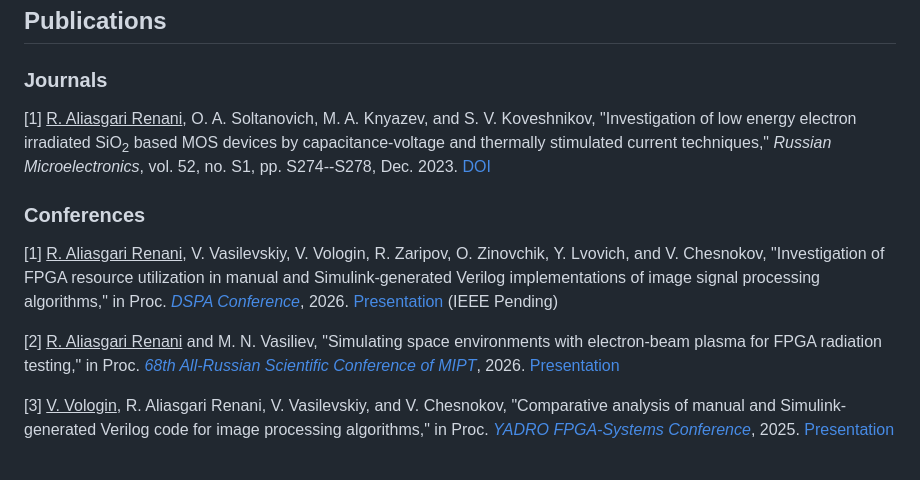
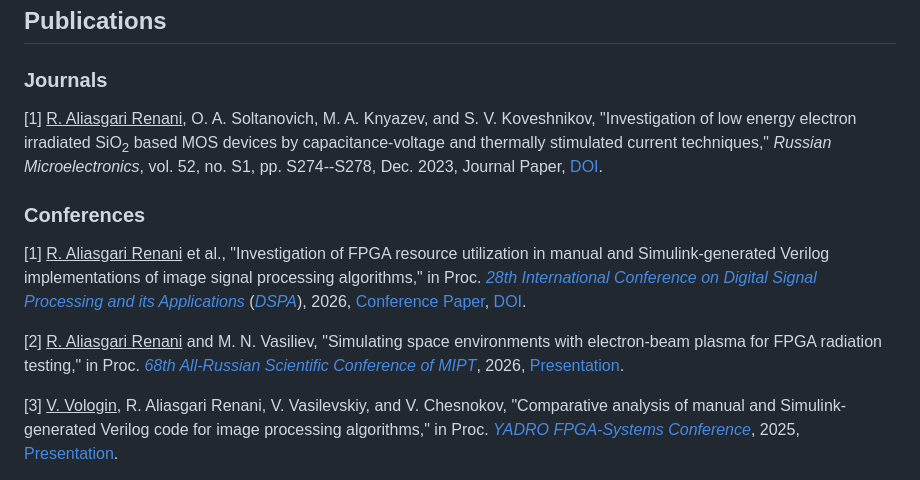
Before and after one commit to rezaaliasgarirenani/rezaaliasgarirenani, a Markdown page: README.md, the part around one of its changes. Rendered like a GitHub page.

Commit message:
Update publication entries and add IEEE link

```diff
--- a/README.md
+++ b/README.md
@@ -62,13 +63,13 @@ Moscow, Russian Federation
 
 ### Journals
 
-[1] <u>R. Aliasgari Renani</u>, O. A. Soltanovich, M. A. Knyazev, and S. V. Koveshnikov, "Investigation of low energy electron irradiated SiO<sub>2</sub> based MOS devices by capacitance-voltage and thermally stimulated current techniques," *Russian Microelectronics*, vol. 52, no. S1, pp. S274--S278, Dec. 2023. [DOI](https://doi.org/10.1134/S1063739723600516)
+[1] <u>R. Aliasgari Renani</u>, O. A. Soltanovich, M. A. Knyazev, and S. V. Koveshnikov, "Investigation of low energy electron irradiated SiO<sub>2</sub> based MOS devices by capacitance-voltage and thermally stimulated current techniques," *Russian Microelectronics*, vol. 52, no. S1, pp. S274--S278, Dec. 2023, Journal Paper, [DOI](https://doi.org/10.1134/S1063739723600516).
 
 ### Conferences
 
-[1] <u>R. Aliasgari Renani</u>, V. Vasilevskiy, V. Vologin, R. Zaripov, O. Zinovchik, Y. Lvovich, and V. Chesnokov, "Investigation of FPGA resource utilization in manual and Simulink-generated Verilog implementations of image signal processing algorithms," in Proc. *[DSPA Conference](http://dspa-conf.org/pages/home)*, 2026. [Presentation](http://dspa-conf.org/storage/Programmee/DSPA_2026_Programme_FULL_ONLINE.pdf) (IEEE Pending)
+[1] <u>R. Aliasgari Renani</u> et al., "Investigation of FPGA resource utilization in manual and Simulink-generated Verilog implementations of image signal processing algorithms," in Proc. *[28th International Conference on Digital Signal Processing and its Applications](https://ieeexplore.ieee.org/xpl/conhome/11475814/proceeding)* (*[DSPA](http://dspa-conf.org/pages/home)*), 2026, [Conference Paper](http://dspa-conf.org/storage/Programmee/DSPA_2026_Programme_FULL_ONLINE.pdf), [DOI](https://doi.org/10.1109/DSPA69176.2026.11476776).
 
-[2] <u>R. Aliasgari Renani</u> and M. N. Vasiliev, "Simulating space environments with electron-beam plasma for FPGA radiation testing," in Proc. *[68th All-Russian Scientific Conference of MIPT](https://conf.mipt.ru/)*, 2026. [Presentation](https://conf.mipt.ru/conference/23999)
+[2] <u>R. Aliasgari Renani</u> and M. N. Vasiliev, "Simulating space environments with electron-beam plasma for FPGA radiation testing," in Proc. *[68th All-Russian Scientific Conference of MIPT](https://conf.mipt.ru/)*, 2026, [Presentation](https://conf.mipt.ru/conference/23999).
 
-[3] <u>V. Vologin</u>, R. Aliasgari Renani, V. Vasilevskiy, and V. Chesnokov, "Comparative analysis of manual and Simulink-generated Verilog code for image processing algorithms," in Proc. *[YADRO FPGA-Systems Conference](https://meetups.yadro.com/fpga-msk-1125/)*, 2025. [Presentation](https://youtu.be/gtiT_CfQKJo?t=17068)
+[3] <u>V. Vologin</u>, R. Aliasgari Renani, V. Vasilevskiy, and V. Chesnokov, "Comparative analysis of manual and Simulink-generated Verilog code for image processing algorithms," in Proc. *[YADRO FPGA-Systems Conference](https://meetups.yadro.com/fpga-msk-1125/)*, 2025, [Presentation](https://youtu.be/gtiT_CfQKJo?t=17068).
 
```
Also changed, not shown: other parts of README.md (+3 -2 lines).
